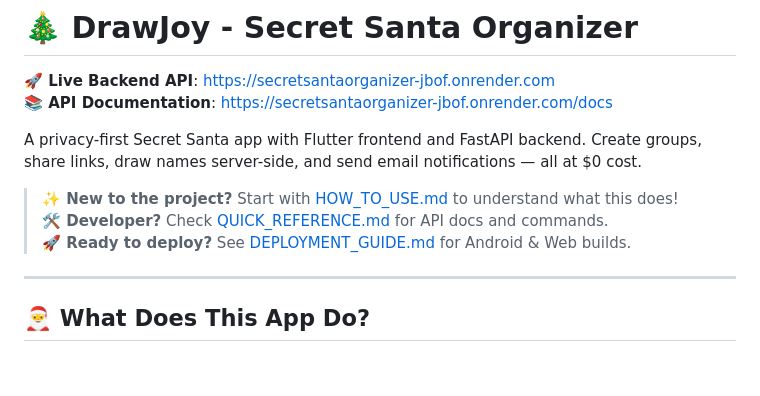
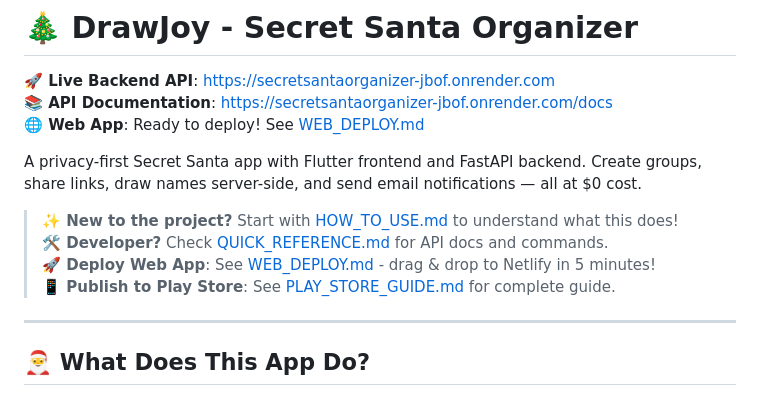
Before and after one commit to ahmedul/SecretSantaOrganizer, a Markdown page: README.md, the part around the change. GitHub-like rendering; blank space fills up the shorter version.

Commit message:
docs: update README with web app deployment status
- Added link to WEB_DEPLOY.md guide
- Added link to PLAY_STORE_GUIDE.md
- Clarified web app is ready to deploy
- Updated quick start links

```diff
--- a/README.md
+++ b/README.md
@@ -2,12 +2,14 @@
 
 **🚀 Live Backend API**: https://secretsantaorganizer-jbof.onrender.com
 **📚 API Documentation**: https://secretsantaorganizer-jbof.onrender.com/docs
+**🌐 Web App**: Ready to deploy! See [WEB_DEPLOY.md](WEB_DEPLOY.md)
 
 A privacy-first Secret Santa app with Flutter frontend and FastAPI backend. Create groups, share links, draw names server-side, and send email notifications — all at $0 cost.
 
 > **✨ New to the project?** Start with [HOW_TO_USE.md](HOW_TO_USE.md) to understand what this does!
 > **🛠️ Developer?** Check [QUICK_REFERENCE.md](QUICK_REFERENCE.md) for API docs and commands.
-> **🚀 Ready to deploy?** See [DEPLOYMENT_GUIDE.md](DEPLOYMENT_GUIDE.md) for Android & Web builds.
+> **🚀 Deploy Web App**: See [WEB_DEPLOY.md](WEB_DEPLOY.md) - drag & drop to Netlify in 5 minutes!
+> **📱 Publish to Play Store**: See [PLAY_STORE_GUIDE.md](PLAY_STORE_GUIDE.md) for complete guide.
 
 ---
 
```
